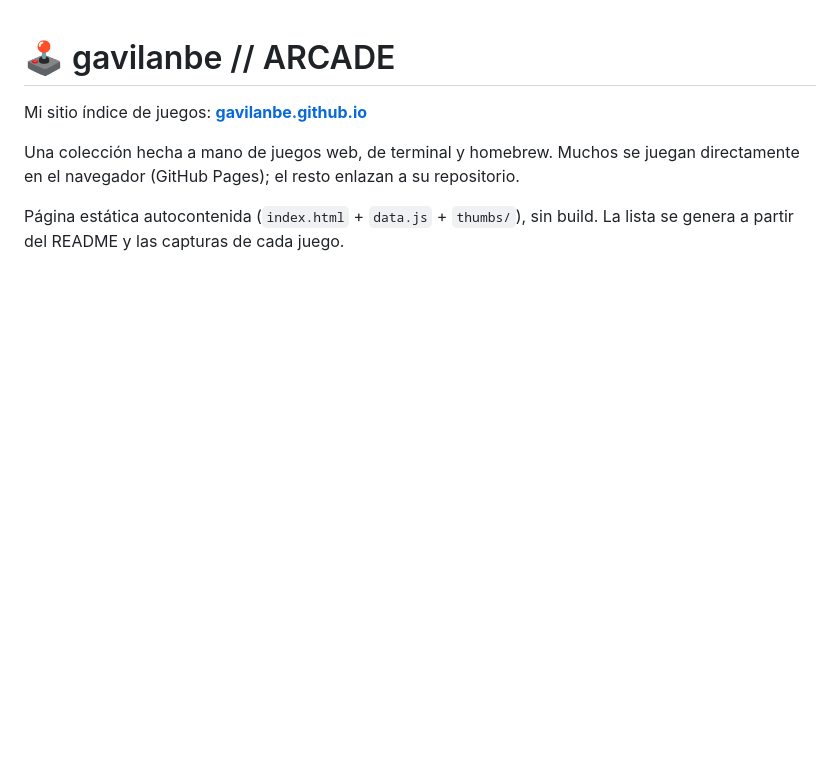
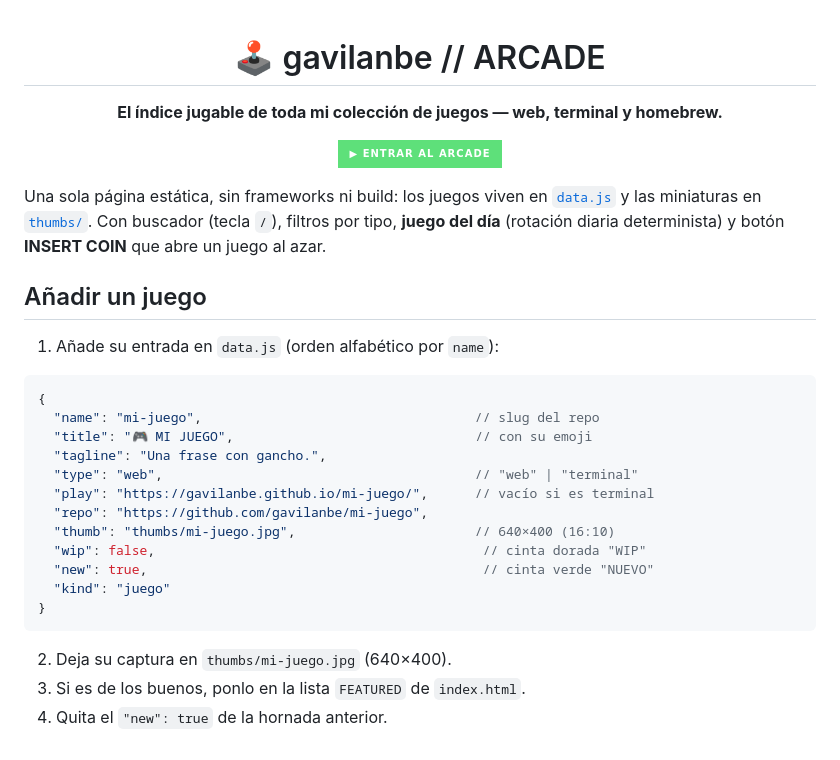
Before and after one commit to gavilanbe/gavilanbe.github.io, a Markdown page: README.md, the part around one of its changes. Rendered like a GitHub page; badges without logos; blank space fills up the shorter version.

````diff
--- a/README.md
+++ b/README.md
@@ -1,9 +3,35 @@
 # 🕹️ gavilanbe // ARCADE
 
-Mi sitio índice de juegos: **[gavilanbe.github.io](https://gavilanbe.github.io/)**
+**El índice jugable de toda mi colección de juegos — web, terminal y homebrew.**
 
-Una colección hecha a mano de juegos web, de terminal y homebrew. Muchos se juegan
-directamente en el navegador (GitHub Pages); el resto enlazan a su repositorio.
+[![entrar al arcade](https://img.shields.io/badge/▶_entrar_al_arcade-5ee07a?style=for-the-badge&labelColor=080810)](https://gavilanbe.github.io/)
 
-Página estática autocontenida (`index.html` + `data.js` + `thumbs/`), sin build.
-La lista se genera a partir del README y las capturas de cada juego.
+</div>
+
+Una sola página estática, sin frameworks ni build: los juegos viven en
+[`data.js`](data.js) y las miniaturas en [`thumbs/`](thumbs/). Con buscador
+(tecla `/`), filtros por tipo, **juego del día** (rotación diaria determinista)
+y botón **INSERT COIN** que abre un juego al azar.
+
+## Añadir un juego
+
+1. Añade su entrada en `data.js` (orden alfabético por `name`):
+
+```js
+{
+  "name": "mi-juego",                                   // slug del repo
+  "title": "🎮 MI JUEGO",                               // con su emoji
+  "tagline": "Una frase con gancho.",
+  "type": "web",                                        // "web" | "terminal"
+  "play": "https://gavilanbe.github.io/mi-juego/",      // vacío si es terminal
+  "repo": "https://github.com/gavilanbe/mi-juego",
+  "thumb": "thumbs/mi-juego.jpg",                       // 640×400 (16:10)
+  "wip": false,                                          // cinta dorada "WIP"
+  "new": true,                                           // cinta verde "NUEVO"
+  "kind": "juego"
+}
+```
+
+2. Deja su captura en `thumbs/mi-juego.jpg` (640×400).
+3. Si es de los buenos, ponlo en la lista `FEATURED` de `index.html`.
+4. Quita el `"new": true` de la hornada anterior.
````
Also changed, not shown: other parts of README.md (+2 -0 lines), thumbs/bitxo.jpg (added), 2 other files.
